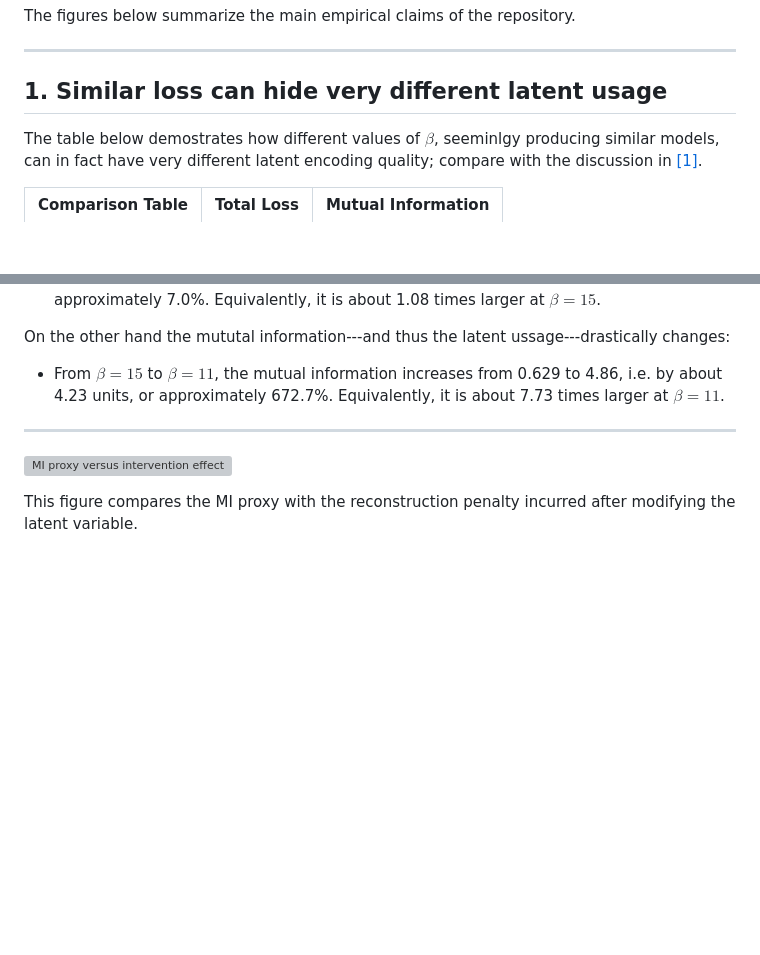
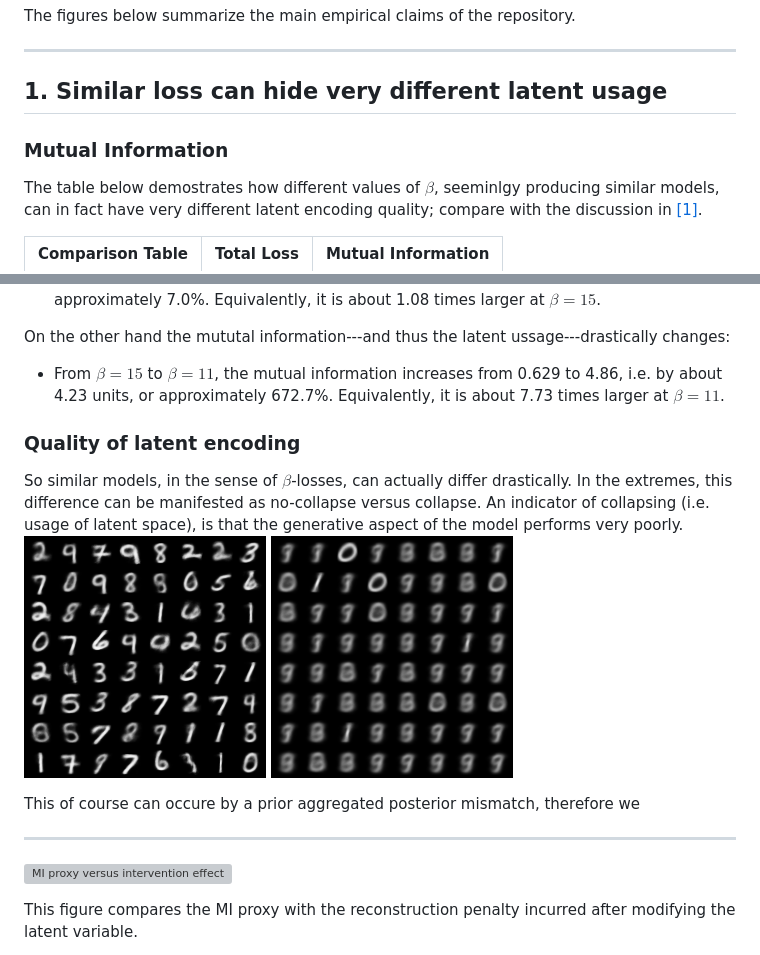
Before and after one commit to GL192021/vae-posterior-collapse, a Markdown page: results/res.md, 2 parts joined by grey strips. Rendered like a GitHub page; blank space fills up the shorter version; grey boxes are pictures that could not be loaded.

```diff
--- a/results/res.md
+++ b/results/res.md
@@ -8,6 +8,7 @@ The figures below summarize the main empirical claims of the repository.
 
 ## 1. Similar loss can hide very different latent usage
 
+### Mutual Information
 The table below demostrates how different values of $\beta$, seeminlgy producing similar models, can in fact have very different latent encoding quality; compare with the discussion in [[1]](#1).
 
 | Comparison Table | Total Loss | Mutual Information |
@@ -23,8 +24,13 @@ The two models produce comparable total $\beta$-losses:
 On the other hand the mututal information---and thus the latent ussage---drastically changes:
 - From $\beta=15$ to $\beta=11$, the mutual information increases from 0.629 to 4.86, i.e. by about 4.23 units, or approximately 672.7\%. Equivalently, it is about 7.73 times larger at $\beta=11$.
 
+### Quality of latent encoding
+So similar models, in the sense of $\beta$-losses, can actually differ drastically. In the extremes, this difference can be manifested as no-collapse versus collapse. An indicator of collapsing (i.e. usage of latent space), is that the generative aspect of the model performs very poorly.
+![MI proxy versus intervention effect](../figs/prior_samples_11.0.png)
+![MI proxy versus intervention effect](../figs/prior_samples_15.0.png)
 
 
+This of course can occure by a prior aggregated posterior mismatch, therefore we
 
 ---
 
```
